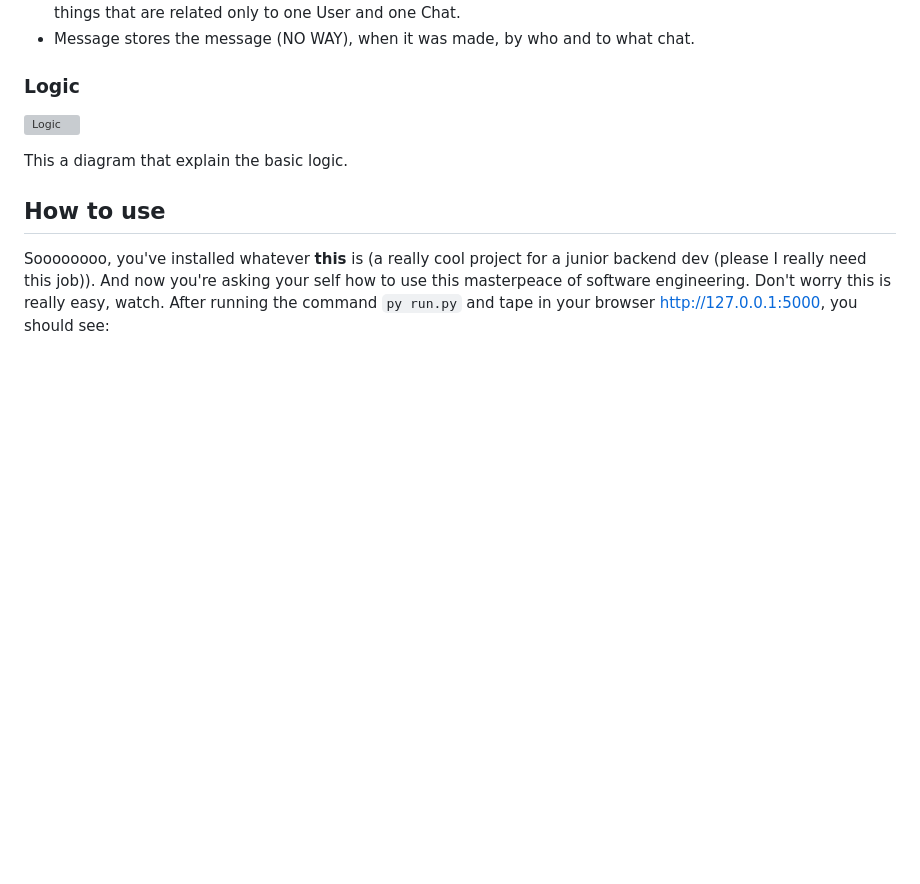
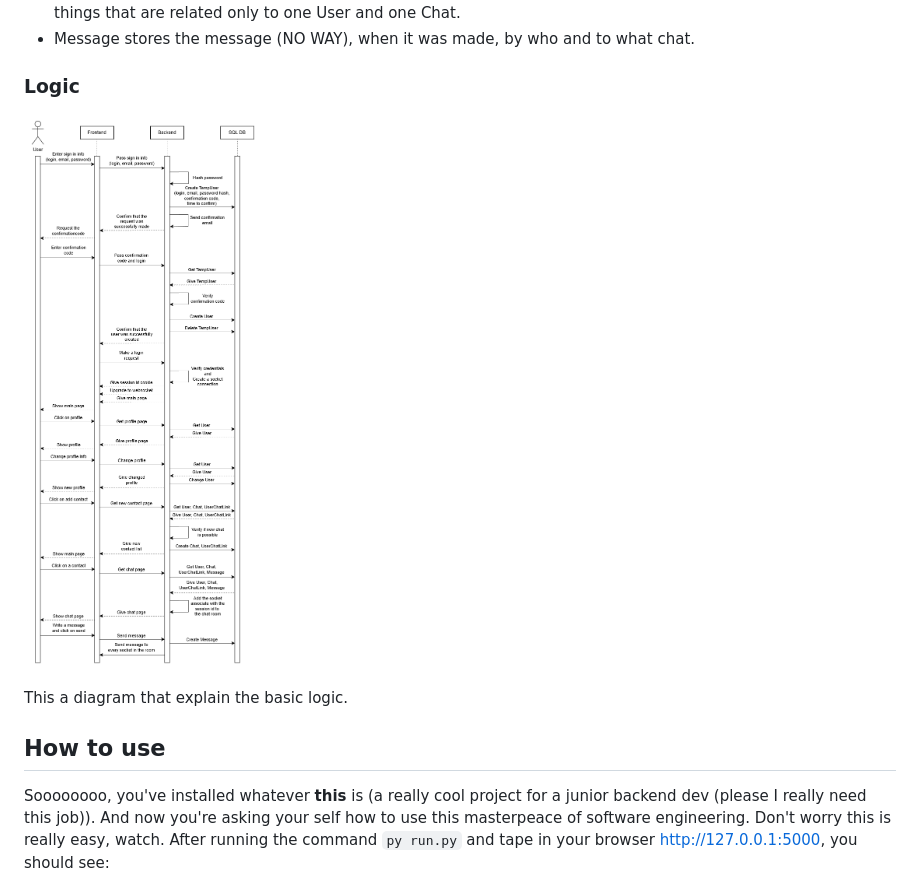
Before and after one commit to ArnoStar/SillyCord, a Markdown page: README.md, the part around the change. Drawn GitHub-style; blank space fills up the shorter version; grey boxes are pictures that could not be loaded.

```diff
--- a/README.md
+++ b/README.md
@@ -44,7 +44,7 @@ This is the DB structure that is used in this code:
 - Message stores the message (NO WAY), when it was made, by who and to what chat.
 
 ### Logic
-![Logic](.docs/images/SequenceDiagram.drawio.png)
+![Logic](./docs/images/SequenceDiagram.drawio.png)
 
 This a diagram that explain the basic logic.
 
```
